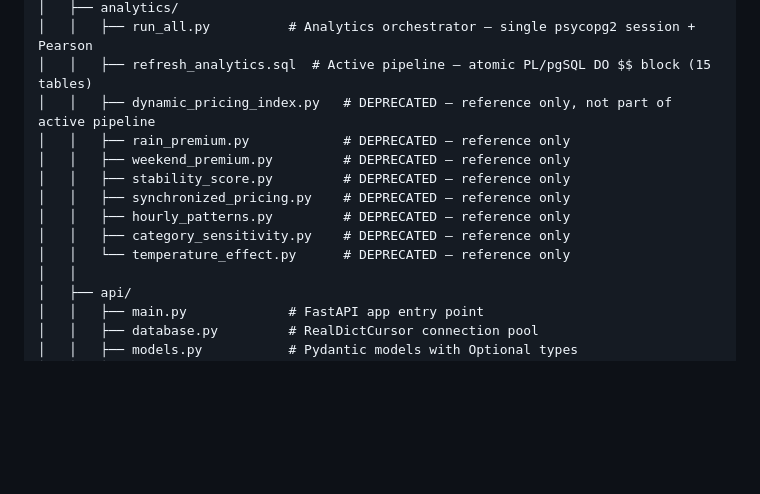
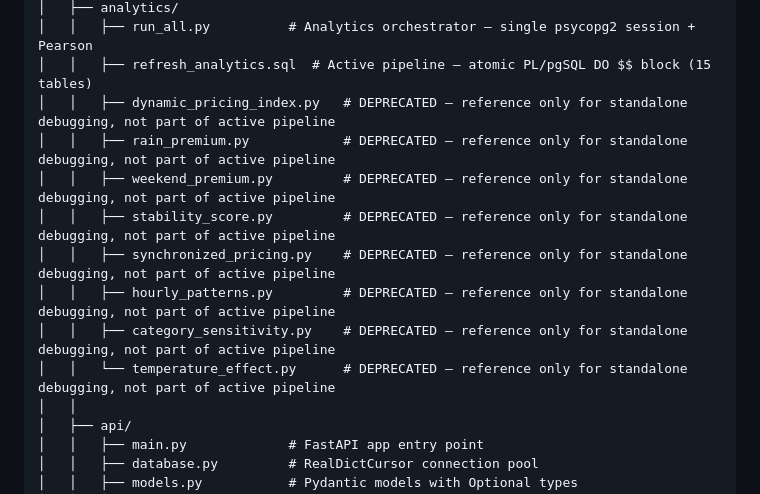
Before and after one commit to Laren27/Price-Surge, a Markdown page: README.md, the part around the change. GitHub-like rendering; blank space fills up the shorter version.

```diff
--- a/README.md
+++ b/README.md
@@ -269,14 +269,14 @@ Price-Surge/
 │   ├── analytics/
 │   │   ├── run_all.py          # Analytics orchestrator — single psycopg2 session + Pearson
 │   │   ├── refresh_analytics.sql  # Active pipeline — atomic PL/pgSQL DO $$ block (15 tables)
-│   │   ├── dynamic_pricing_index.py   # DEPRECATED — reference only, not part of active pipeline
-│   │   ├── rain_premium.py            # DEPRECATED — reference only
-│   │   ├── weekend_premium.py         # DEPRECATED — reference only
-│   │   ├── stability_score.py         # DEPRECATED — reference only
-│   │   ├── synchronized_pricing.py    # DEPRECATED — reference only
-│   │   ├── hourly_patterns.py         # DEPRECATED — reference only
-│   │   ├── category_sensitivity.py    # DEPRECATED — reference only
-│   │   └── temperature_effect.py      # DEPRECATED — reference only
+│   │   ├── dynamic_pricing_index.py   # DEPRECATED — reference only for standalone debugging, not part of active pipeline
+│   │   ├── rain_premium.py            # DEPRECATED — reference only for standalone debugging, not part of active pipeline
+│   │   ├── weekend_premium.py         # DEPRECATED — reference only for standalone debugging, not part of active pipeline
+│   │   ├── stability_score.py         # DEPRECATED — reference only for standalone debugging, not part of active pipeline
+│   │   ├── synchronized_pricing.py    # DEPRECATED — reference only for standalone debugging, not part of active pipeline
+│   │   ├── hourly_patterns.py         # DEPRECATED — reference only for standalone debugging, not part of active pipeline
+│   │   ├── category_sensitivity.py    # DEPRECATED — reference only for standalone debugging, not part of active pipeline
+│   │   └── temperature_effect.py      # DEPRECATED — reference only for standalone debugging, not part of active pipeline
 │   │
 │   ├── api/
 │   │   ├── main.py             # FastAPI app entry point
```
